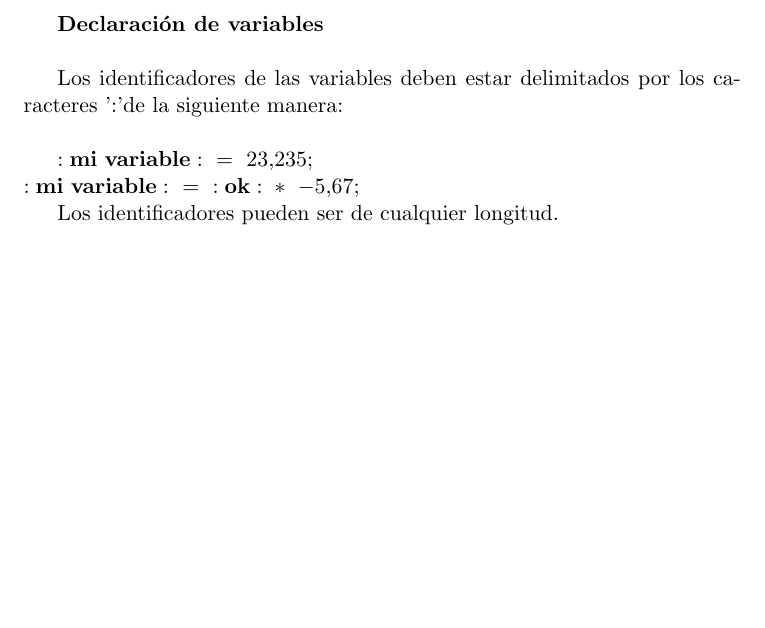
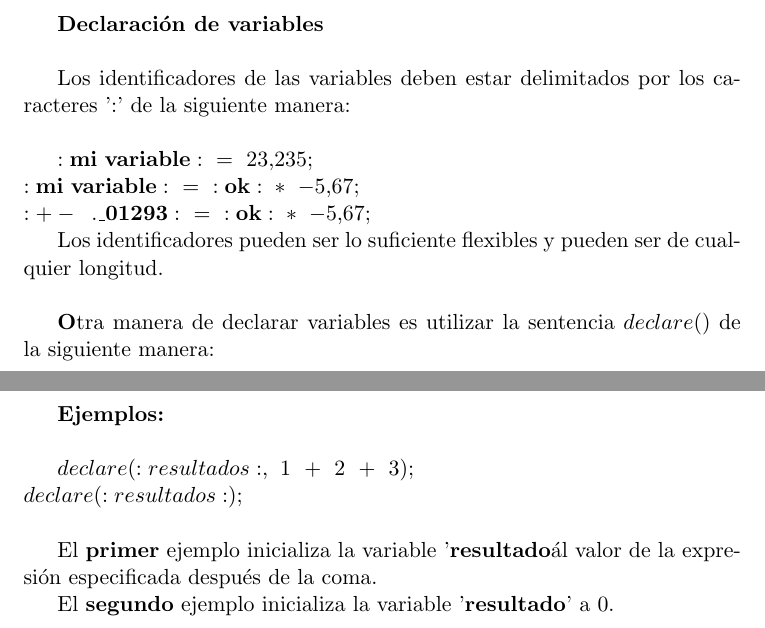
Before and after one commit to leogtzr/yarelang, a LaTeX document (doc/yare.pdf.tex): part of page 3 of 4 before the commit and two parts of pages 3 and 4 of 5 after it, the two joined at a grey line, cut so that both start at the same text, the shorter picture padded with empty space. Compiled offline with pdfLaTeX.

Commit message:
Actualización de la documentación.

```diff
--- a/doc/yare.pdf.tex
+++ b/doc/yare.pdf.tex
@@ -56,12 +56,27 @@ $A = A - 1.0$\\
 
 {\bf Declaraci\'on de variables}\\
 
-Los identificadores de las variables deben estar delimitados por los caracteres '$:$' de la siguiente manera:\\
+Los identificadores de las variables deben estar delimitados por los caracteres '$:$'\ de la siguiente manera:\\
 
 ${\bf :mi\ variable:\ } =\ 23.235;$\\
-${\bf :mi\ variable:\ } =\ {\bf:ok:}\ *\ -5.67;$
+${\bf :mi\ variable:\ } =\ {\bf:ok:}\ *\ -5.67;$\\
+${\bf : +-\:\ .\_01293 :}\ =\ {\bf:ok:}\ *\ -5.67;$
 
-Los identificadores pueden ser de cualquier longitud.
+Los identificadores pueden ser lo suficiente flexibles y pueden ser de cualquier longitud.\\
+
+{\bf O}tra manera de declarar variables es utilizar la sentencia $declare()$ de la siguiente manera:\\
+{\bf $declare(:id:, expr)$}\\
+
+{\bf Ejemplos:}\\
+
+{\bf $declare(:resultados:,\ 1\ +\ 2\ +\ 3);$}\\
+{\bf $declare(:resultados:);$}\\
+
+El {\bf primer} ejemplo inicializa la variable '${\bf resultado}$' al valor de la expresión especificada después de la coma.
+
+El {\bf segundo} ejemplo inicializa la variable '${\bf resultado}$'\ a $0$.
+\newpage
+
 
 Support for two high-level {\LaTeX} building systems, \emph{rubber}\footnote{https://launchpad.net/rubber/} \& \emph{latexmk}\footnote{http://www.phys.psu.edu/{\textasciitilde}collins/software/latexmk-jcc/} has been added to this release as well. Your preferred typesetter can be configured through the Compilation tab in the Preferences menu. Typesetters that are not installed on your system will not be selectable.
 
```
Also changed, not shown: 12 other files.
